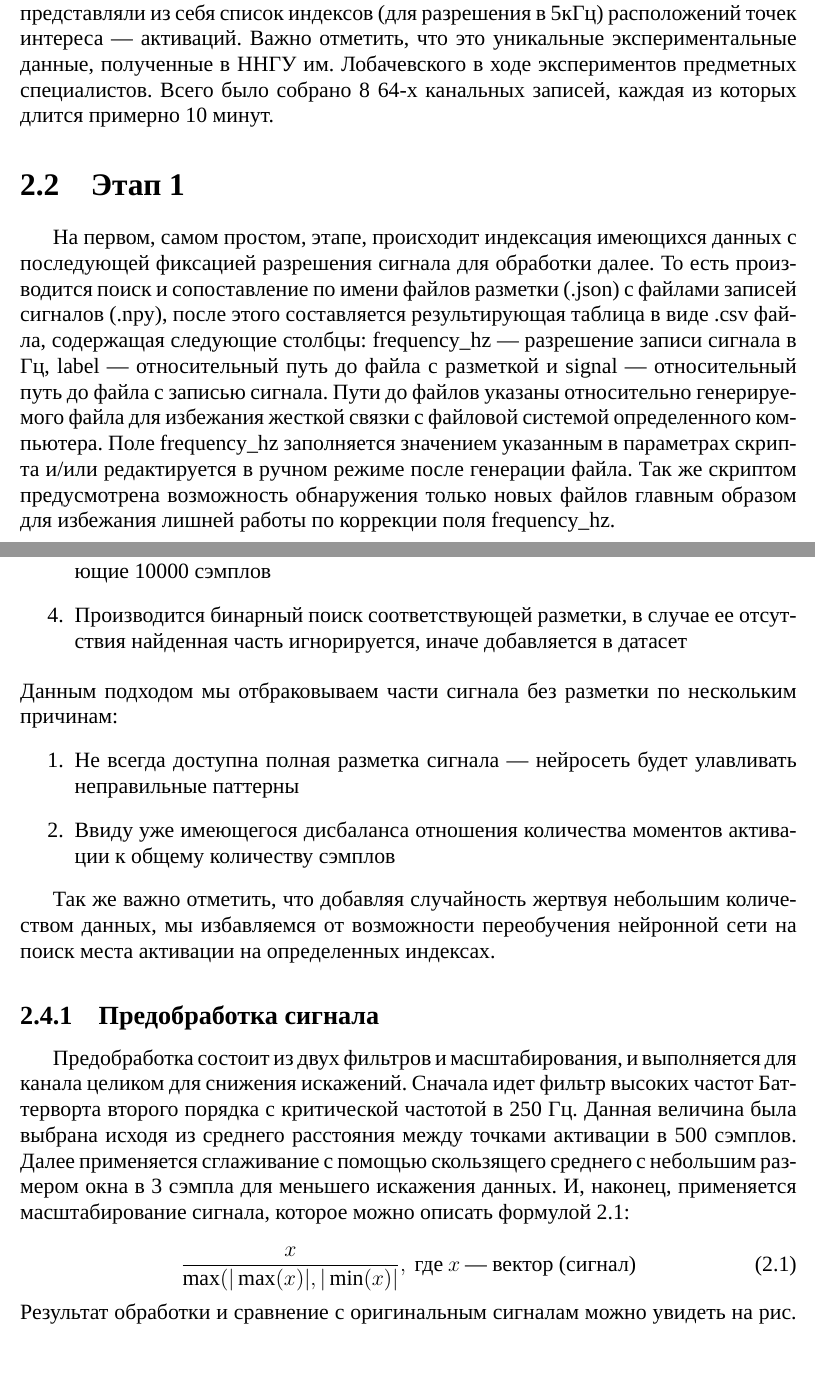
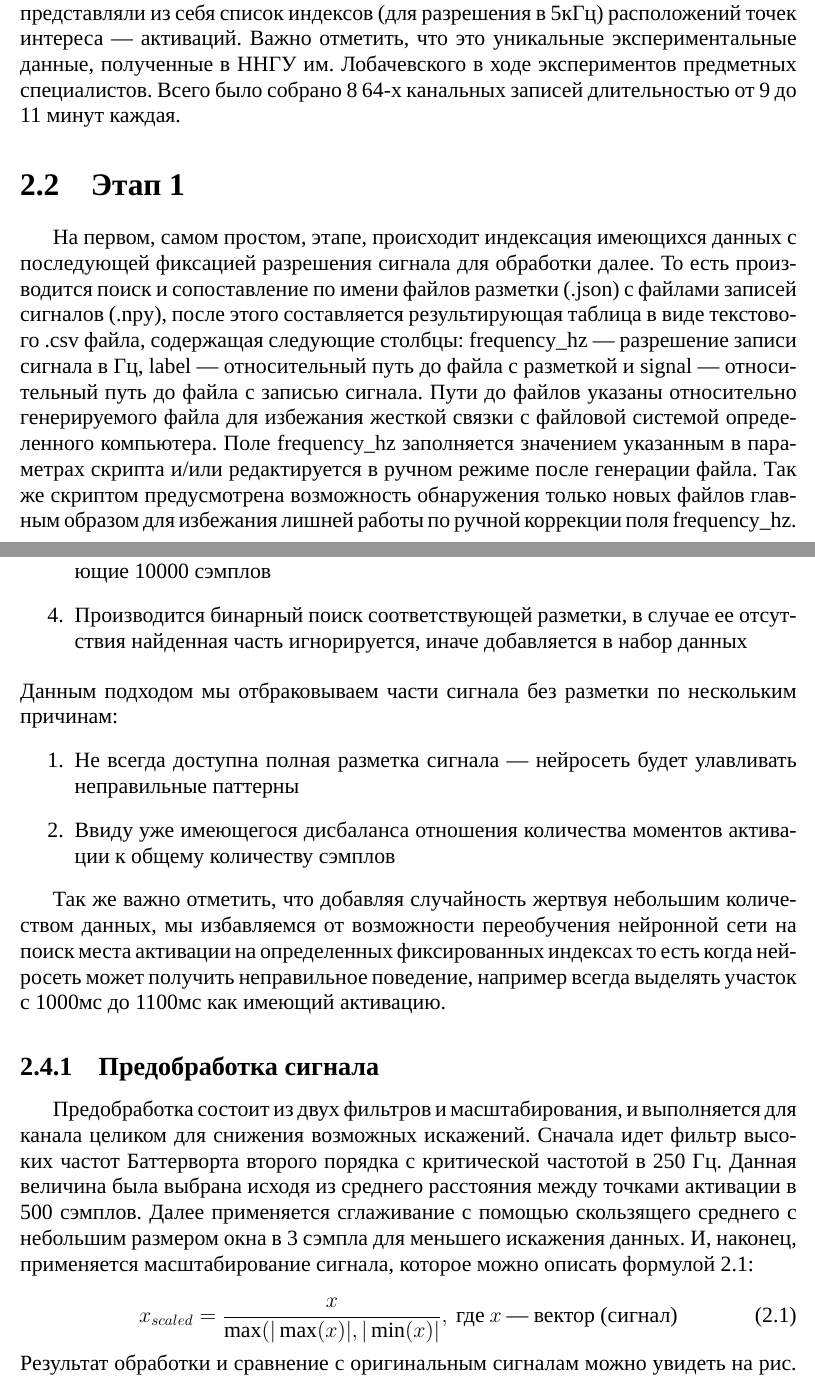
Before and after one commit to acid9reen/magister_diploma, a LaTeX document (main.tex, which reads inc/02-data.tex): two parts of pages 9 and 11 of 34 before the commit and two parts of pages 9 and 11 of 35 after it, joined at a grey line, cut so that both start at the same text, the shorter picture padded with empty space. Compiled offline with LuaLaTeX; a missing font is replaced by an installed copy or a similar font.

Commit message:
Edit data

```diff
--- a/inc/02-data.tex
+++ b/inc/02-data.tex
@@ -13,21 +13,22 @@
 представляли из себя список индексов (для разрешения в 5кГц) расположений точек
 интереса --- активаций. Важно отметить, что это уникальные экспериментальные
 данные, полученные в ННГУ им. Лобачевского в ходе экспериментов предметных
-специалистов. Всего было собрано 8 64-х канальных записей, каждая из которых
-длится примерно 10 минут.
+специалистов. Всего было собрано 8 64-х канальных записей длительностью от 9 до
+11 минут каждая.
 
+\section{Этап 1}
 
-\section{Этап 1} На первом, самом простом, этапе, происходит индексация
-имеющихся данных с последующей фиксацией разрешения сигнала для обработки
-далее. То есть производится поиск и сопоставление по имени файлов разметки
-(.json) с файлами записей сигналов (.npy), после этого составляется
-результирующая таблица в виде .csv файла, содержащая следующие столбцы:
-frequency\_hz --- разрешение записи сигнала в Гц, label --- относительный путь
-до файла с разметкой и signal --- относительный путь до файла с записью
-сигнала. Пути до файлов указаны относительно генерируемого файла для избежания
-жесткой связки с файловой системой определенного компьютера. Поле frequency\_hz
-заполняется значением указанным в параметрах скрипта и/или редактируется в
-ручном режиме после генерации файла. Так же скриптом предусмотрена возможность
-обнаружения только новых файлов главным образом для избежания лишней работы по
+На первом, самом простом, этапе, происходит индексация имеющихся данных с
+последующей фиксацией разрешения сигнала для обработки далее. То есть
+производится поиск и сопоставление по имени файлов разметки (.json) с файлами
+записей сигналов (.npy), после этого составляется результирующая таблица в виде
+текстового .csv файла, содержащая следующие столбцы: frequency\_hz ---
+разрешение записи сигнала в Гц, label --- относительный путь до файла с
+разметкой и signal --- относительный путь до файла с записью сигнала. Пути до
+файлов указаны относительно генерируемого файла для избежания жесткой связки с
+файловой системой определенного компьютера. Поле frequency\_hz заполняется
+значением указанным в параметрах скрипта и/или редактируется в ручном режиме
+после генерации файла. Так же скриптом предусмотрена возможность обнаружения
+только новых файлов главным образом для избежания лишней работы по ручной
 коррекции поля frequency\_hz.
 
@@ -36,2 +36 @@ frequency\_hz --- разрешение записи сигнала в Гц, labe
 
-Для начала все записи сигналов приводятся к одному разрешению в 5кГц с помощью
@@ -79,7 +80,7 @@ frequency\_hz --- разрешение записи сигнала в Гц, labe
 	выбираются следующие 10000 сэмплов
 
 	\item Производится бинарный поиск соответствующей разметки, в случае ее
-	отсутствия найденная часть игнорируется, иначе добавляется в датасет
+	отсутствия найденная часть игнорируется, иначе добавляется в набор данных
 
 \end{enumerate}
 
@@ -95,19 +96,23 @@ frequency\_hz --- разрешение записи сигнала в Гц, labe
 
 Так же важно отметить, что добавляя случайность жертвуя небольшим количеством
 данных, мы избавляемся от возможности переобучения нейронной сети на поиск
-места активации на определенных индексах.
+места активации на определенных фиксированных индексах то есть когда нейросеть может
+получить неправильное поведение, например всегда выделять участок с 1000мс до
+1100мс как имеющий активацию.
 
-\subsection{Предобработка сигнала} Предобработка состоит из двух фильтров и
-масштабирования, и выполняется для канала целиком для снижения искажений.
-Сначала идет фильтр высоких частот Баттерворта второго порядка с критической
-частотой в 250 Гц. Данная величина была выбрана исходя из среднего расстояния
-между точками активации в 500 сэмплов. Далее применяется сглаживание с помощью
-скользящего среднего с небольшим размером окна в 3 сэмпла для меньшего
-искажения данных. И, наконец, применяется масштабирование сигнала, которое
-можно описать формулой \ref{eq:scaling}:
+\subsection{Предобработка сигнала}
+
+Предобработка состоит из двух фильтров и масштабирования, и выполняется для
+канала целиком для снижения возможных искажений. Сначала идет фильтр высоких
+частот Баттерворта второго порядка с критической частотой в 250 Гц. Данная
+величина была выбрана исходя из среднего расстояния между точками активации в
+500 сэмплов. Далее применяется сглаживание с помощью скользящего среднего с
+небольшим размером окна в 3 сэмпла для меньшего искажения данных. И, наконец,
+применяется масштабирование сигнала, которое можно описать формулой
+\ref{eq:scaling}:
 
 \begin{equation} \label{eq:scaling}
-	\frac{x}{\max(|\max(x)|, |\min(x)|}, \: \text{где} \: x \: \text{--- вектор (сигнал)}
+	x_{scaled} = \frac{x}{\max(|\max(x)|, |\min(x)|}, \: \text{где} \: x \: \text{--- вектор (сигнал)}
 \end{equation}
 
 \noindent Результат обработки и сравнение с оригинальным сигналам можно увидеть
```
Also changed, not shown: inc/02-data.tex (15 more changed lines).
